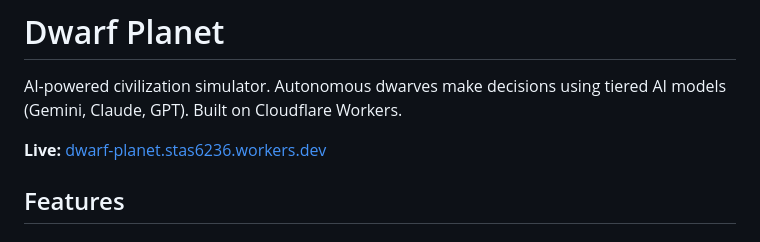
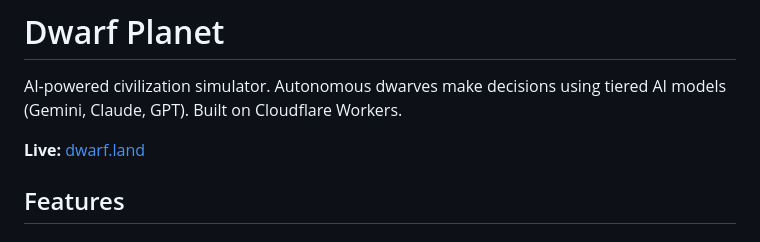
Before and after one commit to sliday/dwarf-land, a Markdown page: README.md, the part around the change. GitHub-like rendering.

Commit message:
docs: update live URL to dwarf.land

```diff
--- a/README.md
+++ b/README.md
@@ -2,7 +2,7 @@
 
 AI-powered civilization simulator. Autonomous dwarves make decisions using tiered AI models (Gemini, Claude, GPT). Built on Cloudflare Workers.
 
-**Live:** [dwarf-planet.stas6236.workers.dev](https://dwarf-planet.stas6236.workers.dev)
+**Live:** [dwarf.land](https://dwarf.land)
 
 ## Features
 
```
